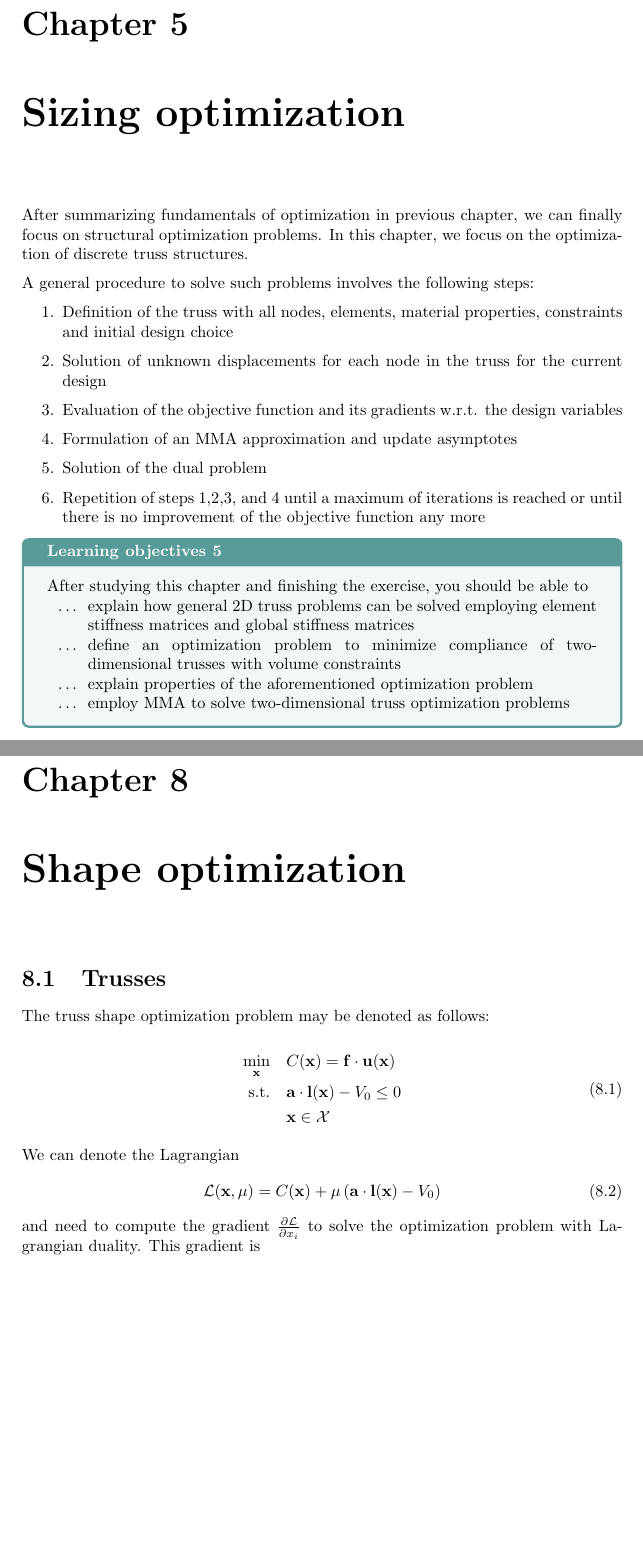
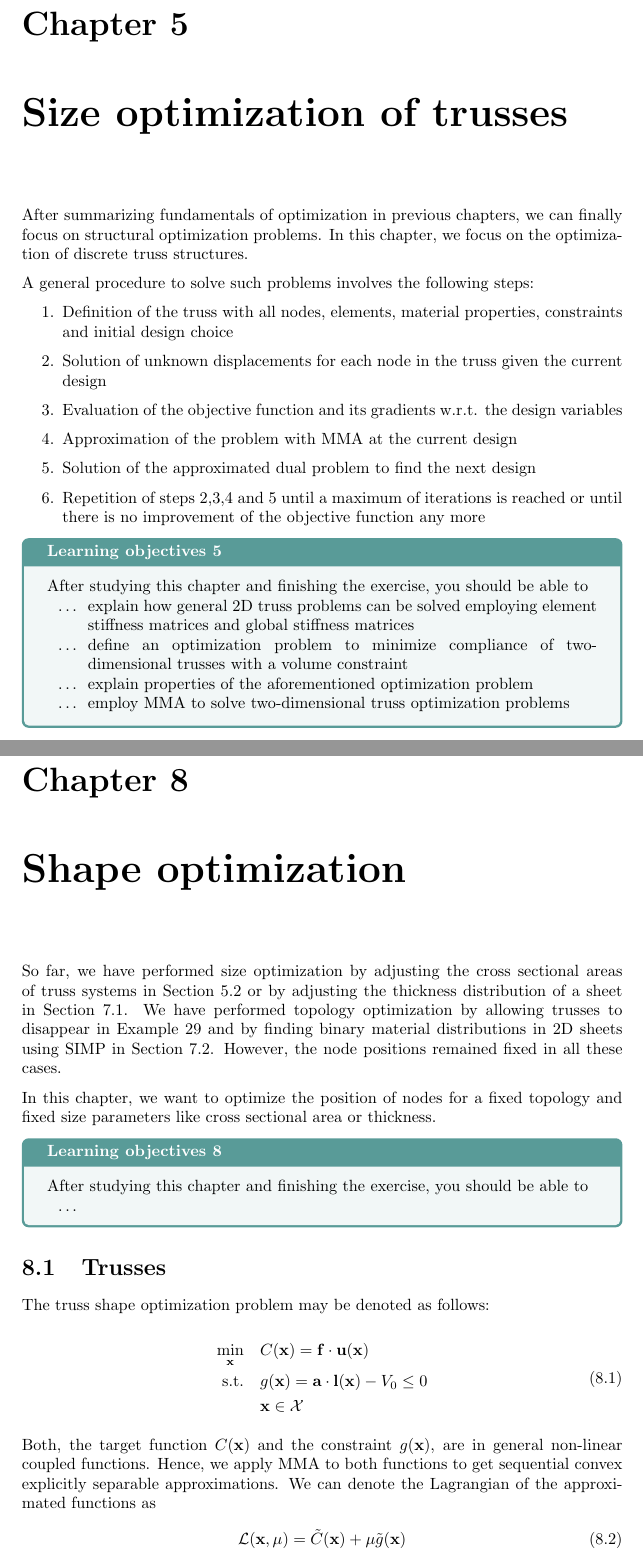
Before and after one commit to meyer-nils/structural_optimization, a LaTeX thesis (main.tex, which reads chapters/shape.tex, chapters/sizing.tex): two parts of pages 41 and 72 of 73, joined at a grey line, cut so that both start at the same text, the shorter picture padded with empty space. Compiled offline with pdfLaTeX.

Commit message:
Update on Overleaf.

```diff
--- a/chapters/shape.tex
+++ b/chapters/shape.tex
@@ -1,4 +1,17 @@
 \chapter{Shape optimization}
+
+So far, we have performed size optimization by adjusting the cross sectional areas of truss systems in Section \ref{sec:standard_truss_problem} or by adjusting the thickness distribution of a sheet in Section \ref{sec:variable_thickness_sheet}.
+We have performed topology optimization by allowing trusses to disappear in Example \ref{ex:largetrussoptimizationexample} and by finding binary material distributions in 2D sheets using SIMP in Section \ref{sec:simp}.
+However, the node positions remained fixed in all these cases.
+
+In this chapter, we want to optimize the position of nodes for a fixed topology and fixed size parameters like cross sectional area or thickness.
+
+\begin{objectives}{}{objectives_shape}
+After studying this chapter and finishing the exercise, you should be able to
+\begin{itemize}[label=$\dots$]
+    \item
+\end{itemize}
+\end{objectives}
 
 \section{Trusses}
 
@@ -7,17 +20,22 @@ The truss shape optimization problem may be denoted as follows:
 \begin{equation}
     \begin{aligned}
         \min_{\mathbf{x}} \quad & C(\mathbf{x}) = \mathbf{f} \cdot \mathbf{u}(\mathbf{x})\\
-        \textrm{s.t.} \quad & \mathbf{a} \cdot \mathbf{l}(\mathbf{x}) - V_0 \le 0  \\
+        \textrm{s.t.} \quad & g(\mathbf{x}) = \mathbf{a} \cdot \mathbf{l}(\mathbf{x}) - V_0 \le 0  \\
                             & \mathbf{x} \in \mathcal{X}\\
     \end{aligned}
     \label{eq:shape_optimization}
 \end{equation}
 
-We can denote the Lagrangian
-\begin{equation}
-    \mathcal{L}(\mathbf{x}, \mu) = C(\mathbf{x}) + \mu \left( \mathbf{a} \cdot \mathbf{l}(\mathbf{x}) - V_0 \right)
-\end{equation}
-and need to compute the gradient $\frac{\partial \mathcal{L}}{\partial x_i}$ to solve the optimization problem with Lagrangian duality. This gradient is
+Both, the target function $C(\mathbf{x})$ and the constraint $g(\mathbf{x})$, are in general non-linear coupled functions. Hence, we apply MMA to both functions to get sequential convex explicitly separable approximations. We can denote the Lagrangian of the approximated functions as
+\begin{align}
+    \mathcal{L}(\mathbf{x}, \mu) &= \tilde{C}(\mathbf{x}) + \mu \tilde{g}(\mathbf{x}) \\
+    &= \mathcal{L}_0 + \sum_j \frac{p_j^k}{}
+\end{align}
+
+
+
+
+
 \begin{equation}
     \frac{\partial \mathcal{L} (\mathbf{x}, \mu)}{\partial x_i}
     = \frac{\partial C (\mathbf{x})}{\partial x_i} + \mu \mathbf{a} \cdot \frac{\partial \mathbf{l}(\mathbf{x})}{\partial x_i}
--- a/chapters/sizing.tex
+++ b/chapters/sizing.tex
@@ -1,14 +1,14 @@
-\chapter{Sizing optimization}
-After summarizing fundamentals of optimization in previous chapter, we can finally focus on structural optimization problems. In this chapter, we focus on the optimization of discrete truss structures.
+\chapter{Size optimization of trusses}
+After summarizing fundamentals of optimization in previous chapters, we can finally focus on structural optimization problems. In this chapter, we focus on the optimization of discrete truss structures.
 
 A general procedure to solve such problems involves the following steps:
 \begin{enumerate}
     \item Definition of the truss with all nodes, elements, material properties, constraints and initial design choice
-    \item Solution of unknown displacements for each node in the truss for the current design
+    \item Solution of unknown displacements for each node in the truss given the current design
     \item Evaluation of the objective function and its gradients w.r.t. the design variables
-    \item Formulation of an MMA approximation and update asymptotes
-    \item Solution of the dual problem
-    \item Repetition of steps 1,2,3, and 4 until a maximum of iterations is reached or until there is no improvement of the objective function any more
+    \item Approximation of the problem with MMA at the current design
+    \item Solution of the approximated dual problem to find the next design
+    \item Repetition of steps 2,3,4 and 5 until a maximum of iterations is reached or until there is no improvement of the objective function any more
 \end{enumerate}
 
 
@@ -16,7 +16,7 @@ A general procedure to solve such problems involves the following steps:
 After studying this chapter and finishing the exercise, you should be able to
 \begin{itemize}[label=$\dots$]
     \item explain how general 2D truss problems can be solved employing element stiffness matrices and global stiffness matrices
-    \item define an optimization problem to minimize compliance of two-dimensional trusses with volume constraints
+    \item define an optimization problem to minimize compliance of two-dimensional trusses with a volume constraint
     \item explain properties of the aforementioned optimization problem
     \item employ MMA to solve two-dimensional truss optimization problems
 \end{itemize}
--- a/main.tex
+++ b/main.tex
@@ -33,9 +33,9 @@
 \usepackage{tcolorbox}
 \tcbuselibrary{theorems, breakable}
 \newtcbtheorem{example}{Example}%
-{colback=gray!5,colframe=white!35!black,fonttitle=\bfseries, breakable}{th}
+{colback=gray!5,colframe=white!35!black,fonttitle=\bfseries, breakable}{ex}
 \newtcbtheorem{objectives}{Learning objectives}%
-{colback=aux_green!5,colframe=white!35!aux_green,fonttitle=\bfseries, breakable}{th}
+{colback=aux_green!5,colframe=white!35!aux_green,fonttitle=\bfseries, breakable}{lo}
 
 % Aliases and macros
 \newcommand{\tr}[1]{{\mathrm{tr}}( #1 )}
```
Also changed, not shown: chapters/approximation_optimization.tex (+1 -1 lines), chapters/topology.tex (+2 -1 lines), chapters/shape.tex (8 more changed lines), chapters/sizing.tex (1 more changed lines).
